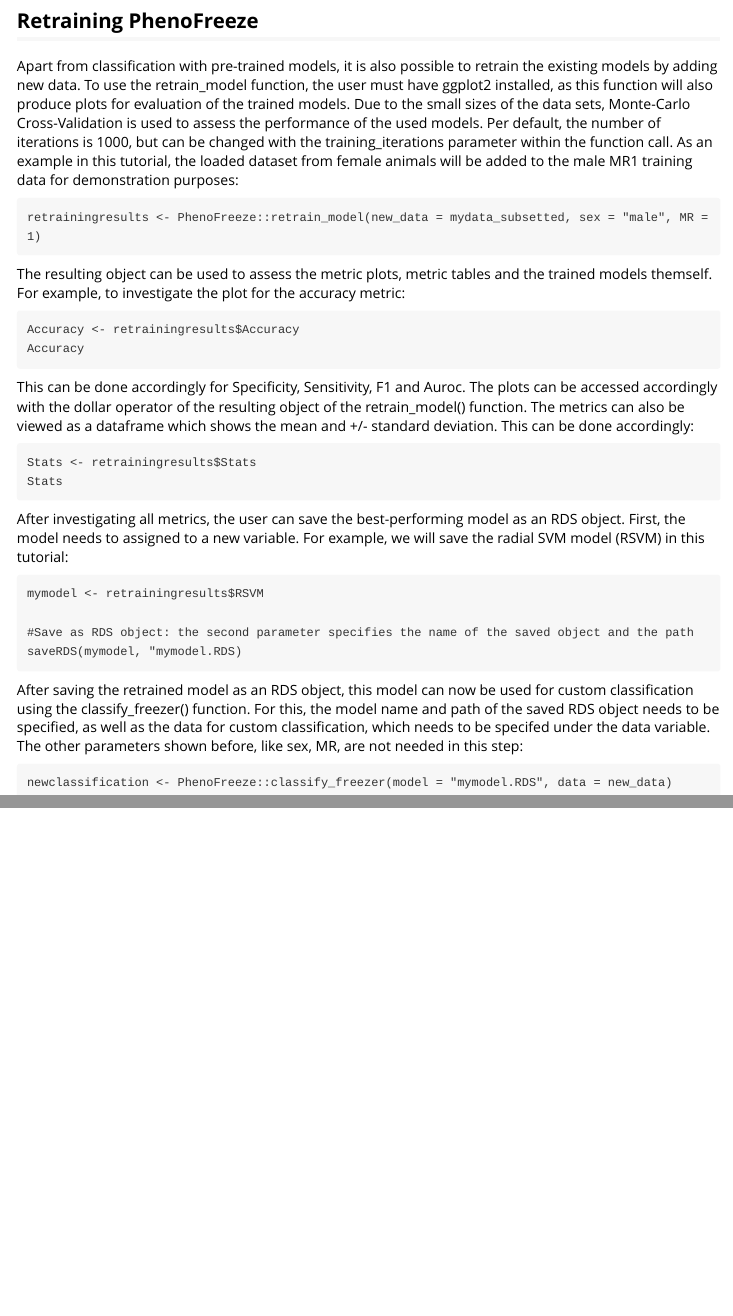
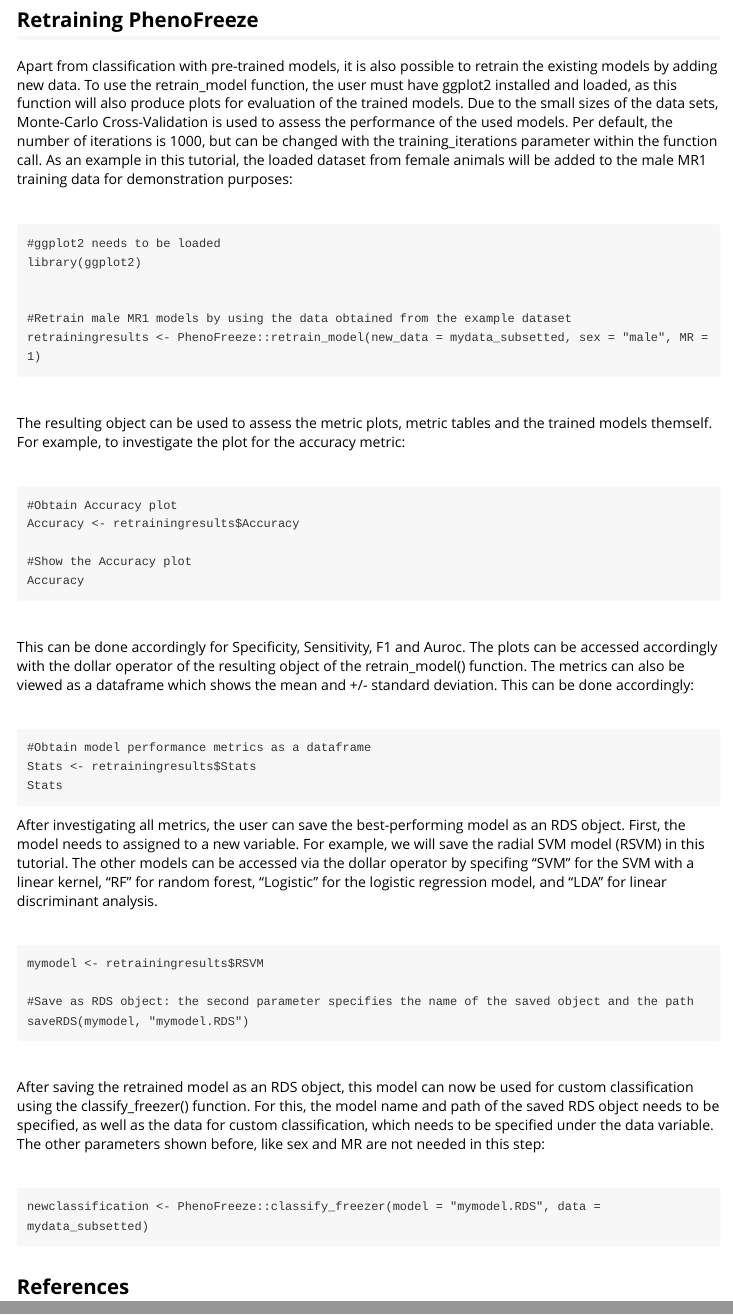
Before and after one commit to johannesmiedema/PhenoFreeze, an R Markdown document (vignettes/Tutorial.Rmd): the page in a window 1100 px wide, from 1190 px down before the commit and from 1390 px down after it, so that both start at the same text, and a second part further down, joined at a grey line. Rendered offline with R 4.5, knitr and Pandoc, with nearby package versions.

Commit message:
update Tutorial vignette

````diff
--- a/vignettes/Tutorial.Rmd
+++ b/vignettes/Tutorial.Rmd
@@ -65,43 +77,68 @@
 
 ## Retraining PhenoFreeze
 
-Apart from classification with pre-trained models, it is also possible to retrain the existing models by adding new data. To use the retrain_model function, the user must have ggplot2 installed, as this function will also produce plots for evaluation of the trained models. Due to the small sizes of the data sets, Monte-Carlo Cross-Validation is used to assess the performance of the used models. Per default, the number of iterations is 1000, but can be changed with the training_iterations parameter within the function call. As an example in this tutorial, the loaded dataset from female animals will be added to the male MR1 training data for demonstration purposes:\
+Apart from classification with pre-trained models, it is also possible to retrain the existing models by adding new data. To use the retrain_model function, the user must have ggplot2 installed and loaded, as this function will also produce plots for evaluation of the trained models. Due to the small sizes of the data sets, Monte-Carlo Cross-Validation is used to assess the performance of the used models. Per default, the number of iterations is 1000, but can be changed with the training_iterations parameter within the function call. As an example in this tutorial, the loaded dataset from female animals will be added to the male MR1 training data for demonstration purposes:
+
+$~$
 
 ```
+#ggplot2 needs to be loaded
+library(ggplot2)
+
+
+#Retrain male MR1 models by using the data obtained from the example dataset
 retrainingresults <- PhenoFreeze::retrain_model(new_data = mydata_subsetted, sex = "male", MR = 1)
 
 ```
+$~$
 
-The resulting object can be used to assess the metric plots, metric tables and the trained models themself. For example, to investigate the plot for the accuracy metric:\
+The resulting object can be used to assess the metric plots, metric tables and the trained models themself. For example, to investigate the plot for the accuracy metric:
+
+$~$
 
 
 ```
+#Obtain Accuracy plot
 Accuracy <- retrainingresults$Accuracy
+
+#Show the Accuracy plot
 Accuracy
 
 ```
+$~$
 
-This can be done accordingly for Specificity, Sensitivity, F1 and Auroc. The plots can be accessed accordingly with the dollar operator of the resulting object of the retrain_model() function. The metrics can also be viewed as a dataframe which shows the mean and +/- standard deviation. This can be done accordingly:\
+This can be done accordingly for Specificity, Sensitivity, F1 and Auroc. The plots can be accessed accordingly with the dollar operator of the resulting object of the retrain_model() function. The metrics can also be viewed as a dataframe which shows the mean and +/- standard deviation. This can be done accordingly:
+
+$~$
 
 ```
+#Obtain model performance metrics as a dataframe
 Stats <- retrainingresults$Stats
 Stats
 
 ```
 
-After investigating all metrics, the user can save the best-performing model as an RDS object. First, the model needs to assigned to a new variable. For example, we will save the radial SVM model (RSVM) in this tutorial:\
+After investigating all metrics, the user can save the best-performing model as an RDS object. First, the model needs to assigned to a new variable. For example, we will save the radial SVM model (RSVM) in this tutorial. The other models can be accessed via the dollar operator by specifing "SVM" for the SVM with a linear kernel, "RF" for random forest, "Logistic" for the logistic regression model, and "LDA" for linear discriminant analysis.
+
+$~$
 
 ```
 mymodel <- retrainingresults$RSVM
 
 #Save as RDS object: the second parameter specifies the name of the saved object and the path
-saveRDS(mymodel, "mymodel.RDS)
+saveRDS(mymodel, "mymodel.RDS")
+
+```
+$~$
+
+After saving the retrained model as an RDS object, this model can now be used for custom classification using the classify_freezer() function. For this, the model name and path of the saved RDS object needs to be specified, as well as the data for custom classification, which needs to be specified under the data variable. The other parameters shown before, like sex and MR are not needed in this step:
+
+$~$
+
+
+```
+newclassification <- PhenoFreeze::classify_freezer(model = "mymodel.RDS", data = mydata_subsetted)
 
 ```
 
-After saving the retrained model as an RDS object, this model can now be used for custom classification using the classify_freezer() function. For this, the model name and path of the saved RDS object needs to be specified, as well as the data for custom classification, which needs to be specifed under the data variable. The other parameters shown before, like sex, MR, are not needed in this step:
-
-```
-newclassification <- PhenoFreeze::classify_freezer(model = "mymodel.RDS", data = new_data)
-
-```
+## References
````
Also changed, not shown: vignettes/Tutorial.Rmd (20 more changed lines).
